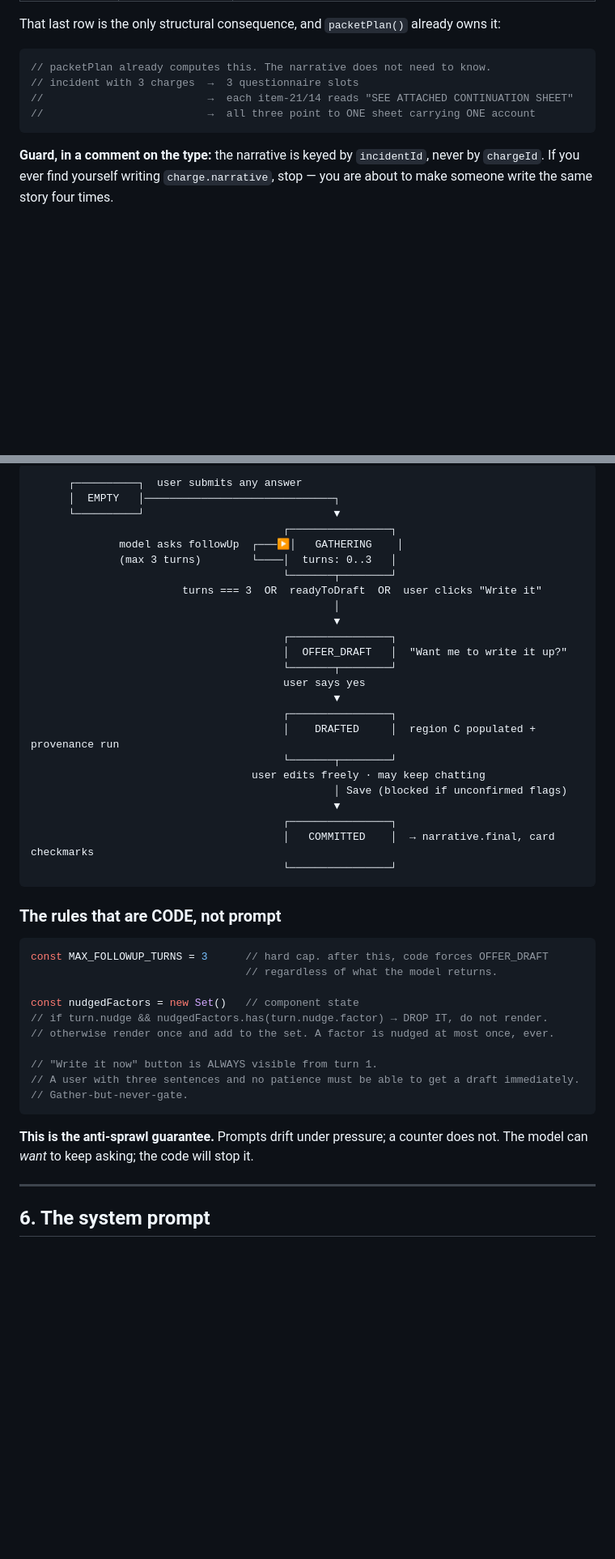
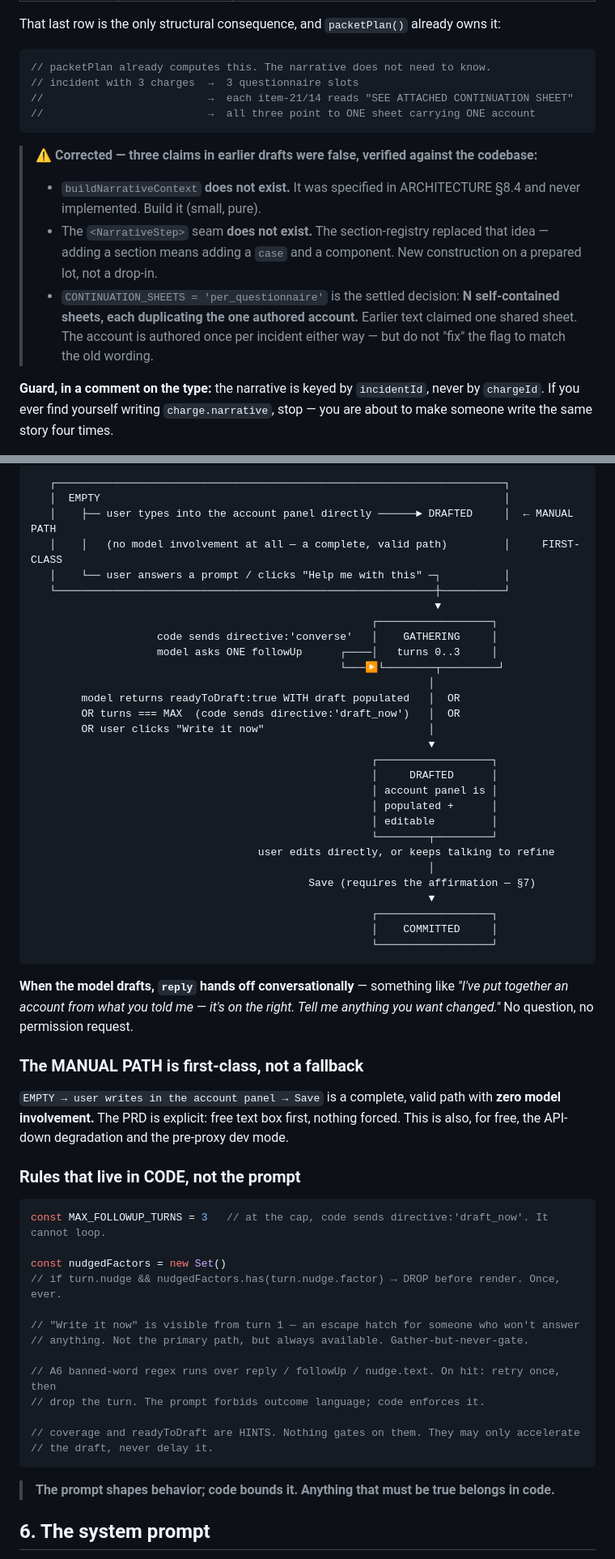
Before and after one commit to InvoluntaryRecombinator/surepath, a Markdown page: docs/AGENT_SPEC.md, 2 parts joined by grey strips. Shown at 81% size. Drawn GitHub-style; blank space fills up the shorter version.

Commit message:
docs: AGENT_SPEC v3 — audited against the codebase; renamed to canonical
Co-Authored-By: Claude Fable 5 <noreply@anthropic.com>

````diff
--- a/docs/AGENT_SPEC.md
+++ b/docs/AGENT_SPEC.md
@@ -83,6 +83,17 @@ That last row is the only structural consequence, and `packetPlan()` already own
 //                          →  all three point to ONE sheet carrying ONE account
 ```
 
+> ⚠️ **Corrected — three claims in earlier drafts were false, verified against the codebase:**
+> - `buildNarrativeContext` **does not exist.** It was specified in ARCHITECTURE §8.4 and never
+>   implemented. Build it (small, pure).
+> - The `<NarrativeStep>` seam **does not exist.** The section-registry replaced that idea —
+>   adding a section means adding a `case` and a component. New construction on a prepared lot,
+>   not a drop-in.
+> - `CONTINUATION_SHEETS = 'per_questionnaire'` is the settled decision: **N self-contained
+>   sheets, each duplicating the one authored account.** Earlier text claimed one shared sheet.
+>   The account is authored once per incident either way — but do not "fix" the flag to match
+>   the old wording.
+
 **Guard, in a comment on the type:** the narrative is keyed by `incidentId`, never by
 `chargeId`. If you ever find yourself writing `charge.narrative`, stop — you are about to make
 someone write the same story four times.
@@ -197,50 +230,65 @@ decision.
 
 ```
-      ┌──────────┐  user submits any answer
-      │  EMPTY   │──────────────────────────────┐
-      └──────────┘                              ▼
-                                        ┌────────────────┐
-              model asks followUp  ┌───▶│   GATHERING    │
-              (max 3 turns)        └────│  turns: 0..3   │
-                                        └───────┬────────┘
-                        turns === 3  OR  readyToDraft  OR  user clicks "Write it"
-                                                │
-                                                ▼
-                                        ┌────────────────┐
-                                        │  OFFER_DRAFT   │  "Want me to write it up?"
-                                        └───────┬────────┘
-                                        user says yes
-                                                ▼
-                                        ┌────────────────┐
-                                        │    DRAFTED     │  region C populated + provenance run
-                                        └───────┬────────┘
-                                   user edits freely · may keep chatting
-                                                │ Save (blocked if unconfirmed flags)
-                                                ▼
-                                        ┌────────────────┐
-                                        │   COMMITTED    │  → narrative.final, card checkmarks
-                                        └────────────────┘
+   ┌───────────────────────────────────────────────────────────────────────┐
+   │  EMPTY                                                                │
+   │    ├── user types into the account panel directly ──────► DRAFTED     │  ← MANUAL PATH
+   │    │   (no model involvement at all — a complete, valid path)         │     FIRST-CLASS
+   │    └── user answers a prompt / clicks "Help me with this" ─┐          │
+   └────────────────────────────────────────────────────────────┼──────────┘
+                                                                ▼
+                                                      ┌──────────────────┐
+                    code sends directive:'converse'   │    GATHERING     │
+                    model asks ONE followUp      ┌────│   turns 0..3     │
+                                                 └───▶└────────┬─────────┘
+                                                               │
+        model returns readyToDraft:true WITH draft populated   │  OR
+        OR turns === MAX  (code sends directive:'draft_now')   │  OR
+        OR user clicks "Write it now"                          │
+                                                               ▼
+                                                      ┌──────────────────┐
+                                                      │     DRAFTED      │
+                                                      │ account panel is │
+                                                      │ populated +      │
+                                                      │ editable         │
+                                                      └────────┬─────────┘
+                                    user edits directly, or keeps talking to refine
+                                                               │
+                                            Save (requires the affirmation — §7)
+                                                               ▼
+                                                      ┌──────────────────┐
+                                                      │    COMMITTED     │
+                                                      └──────────────────┘
 ```
 
-### The rules that are CODE, not prompt
+**When the model drafts, `reply` hands off conversationally** — something like *"I've put
+together an account from what you told me — it's on the right. Tell me anything you want
+changed."* No question, no permission request.
+
+### The MANUAL PATH is first-class, not a fallback
+
+`EMPTY → user writes in the account panel → Save` is a complete, valid path with **zero model
+involvement.** The PRD is explicit: free text box first, nothing forced. This is also, for
+free, the API-down degradation and the pre-proxy dev mode.
+
+### Rules that live in CODE, not the prompt
 
 ```ts
-const MAX_FOLLOWUP_TURNS = 3      // hard cap. after this, code forces OFFER_DRAFT
-                                  // regardless of what the model returns.
+const MAX_FOLLOWUP_TURNS = 3   // at the cap, code sends directive:'draft_now'. It cannot loop.
 
-const nudgedFactors = new Set()   // component state
-// if turn.nudge && nudgedFactors.has(turn.nudge.factor) → DROP IT, do not render.
-// otherwise render once and add to the set. A factor is nudged at most once, ever.
+const nudgedFactors = new Set()
+// if turn.nudge && nudgedFactors.has(turn.nudge.factor) → DROP before render. Once, ever.
 
-// "Write it now" button is ALWAYS visible from turn 1.
-// A user with three sentences and no patience must be able to get a draft immediately.
-// Gather-but-never-gate.
+// "Write it now" is visible from turn 1 — an escape hatch for someone who won't answer
+// anything. Not the primary path, but always available. Gather-but-never-gate.
+
+// A6 banned-word regex runs over reply / followUp / nudge.text. On hit: retry once, then
+// drop the turn. The prompt forbids outcome language; code enforces it.
+
+// coverage and readyToDraft are HINTS. Nothing gates on them. They may only accelerate
+// the draft, never delay it.
 ```
 
-**This is the anti-sprawl guarantee.** Prompts drift under pressure; a counter does not. The
-model can *want* to keep asking; the code will stop it.
-
----
+> **The prompt shapes behavior; code bounds it. Anything that must be true belongs in code.**
 
 ## 6. The system prompt
 
````
Also changed, not shown: other parts of docs/AGENT_SPEC.md (+62 -34 lines).
